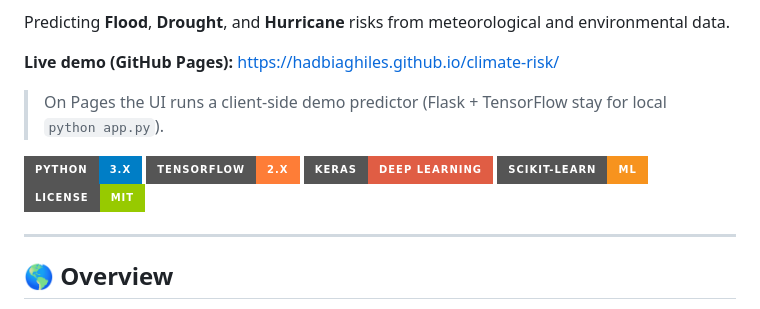
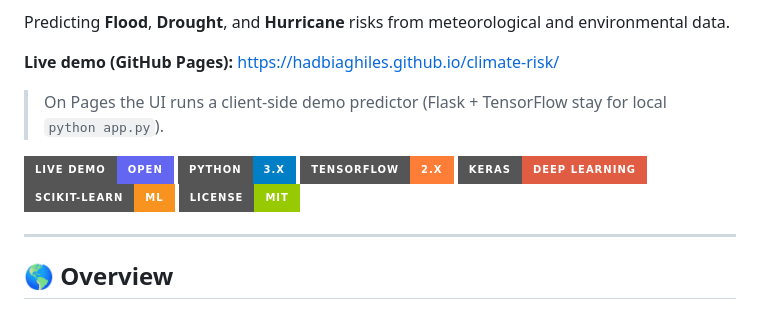
Before and after one commit to hadbiaghiles/climate-risk, a Markdown page: README.md, the part around the change. GitHub-like rendering; badges without logos.

Commit message:
Docs: add live demo badge on README

```diff
--- a/README.md
+++ b/README.md
@@ -10,16 +10,15 @@ Predicting **Flood**, **Drought**, and **Hurricane** risks from meteorological a
 
 > On Pages the UI runs a client-side demo predictor (Flask + TensorFlow stay for local `python app.py`).
 
-
-
 </p>
 
 <p align="center">
 
-![Python](https://img.shields.io/badge/Python-3.x-blue?style=for-the-badge\&logo=python)
-![TensorFlow](https://img.shields.io/badge/TensorFlow-2.x-orange?style=for-the-badge\&logo=tensorflow)
-![Keras](https://img.shields.io/badge/Keras-Deep%20Learning-red?style=for-the-badge\&logo=keras)
-![Scikit Learn](https://img.shields.io/badge/scikit--learn-ML-F7931E?style=for-the-badge\&logo=scikit-learn)
+[![Live demo](https://img.shields.io/badge/Live_demo-open-6366f1?style=for-the-badge)](https://hadbiaghiles.github.io/climate-risk/)
+![Python](https://img.shields.io/badge/Python-3.x-blue?style=for-the-badge&logo=python)
+![TensorFlow](https://img.shields.io/badge/TensorFlow-2.x-orange?style=for-the-badge&logo=tensorflow)
+![Keras](https://img.shields.io/badge/Keras-Deep%20Learning-red?style=for-the-badge&logo=keras)
+![Scikit Learn](https://img.shields.io/badge/scikit--learn-ML-F7931E?style=for-the-badge&logo=scikit-learn)
 ![License](https://img.shields.io/badge/License-MIT-green?style=for-the-badge)
 
 </p>
```
